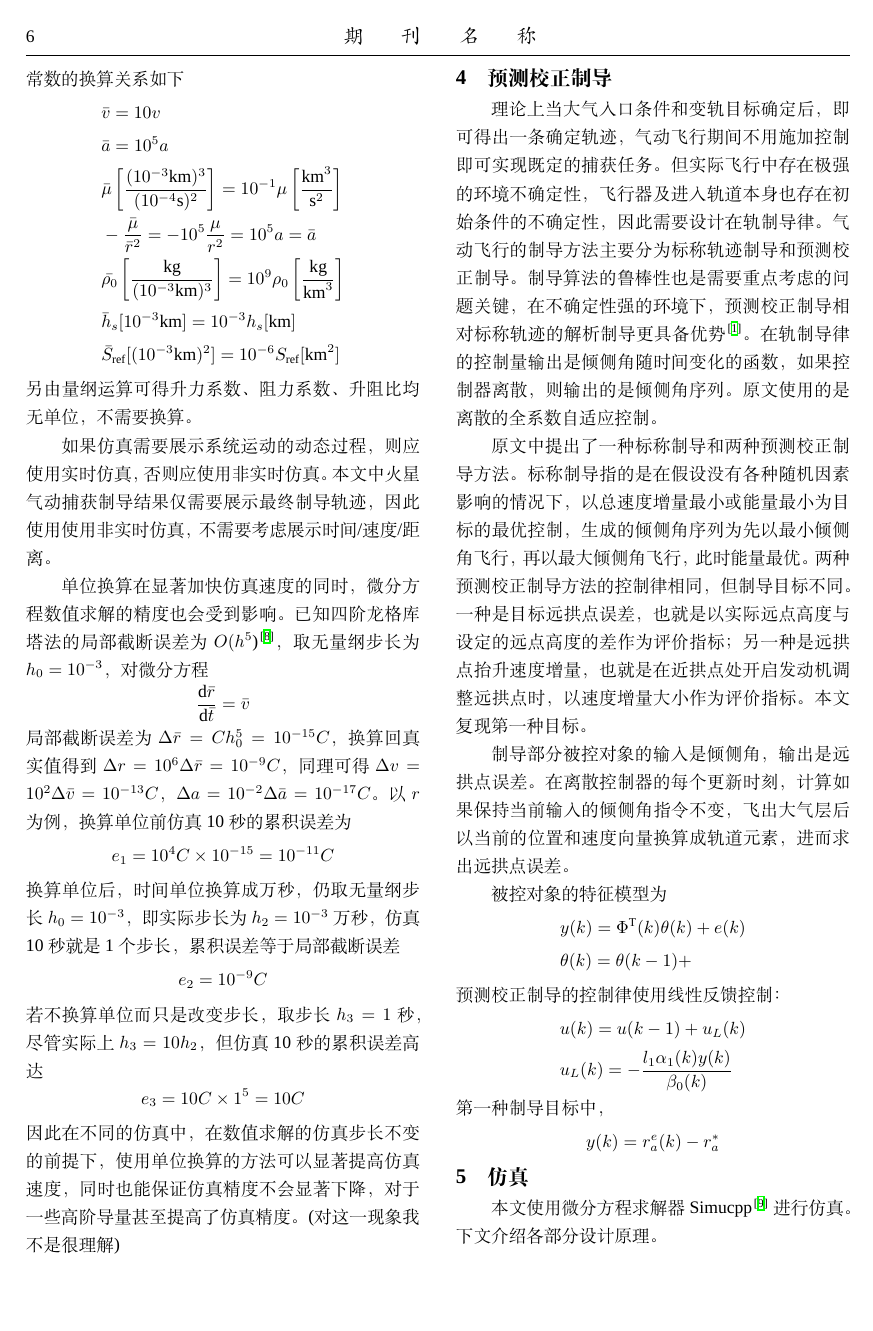
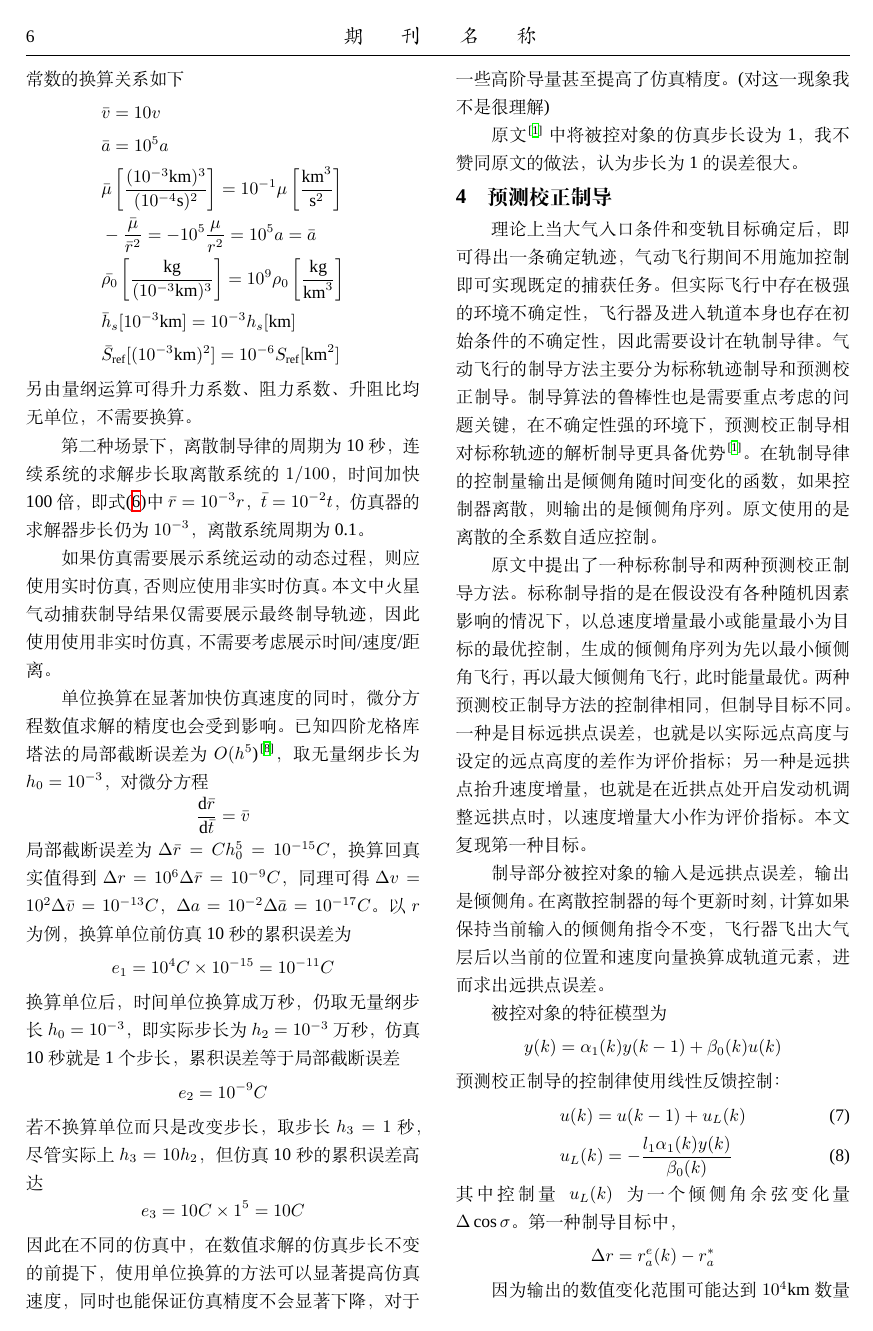
Before and after one commit to xd15zhn/paperaerocapture, a LaTeX document (main.tex, which reads sectionGuidance.tex, sectionRealsim.tex): page 6 of 8. Compiled offline with XeLaTeX; a missing font is replaced by an installed copy or a similar font.

Commit message:
12.11 2347 laptop

```diff
--- a/sectionGuidance.tex
+++ b/sectionGuidance.tex
@@ -19,21 +22,19 @@
 另一种是远拱点抬升速度增量，也就是在近拱点处开启发动机调整远拱点时，以速度增量大小作为评价指标。
 本文复现第一种目标。
 
-制导部分被控对象的输入是倾侧角，输出是远拱点误差。
+制导部分被控对象的输入是远拱点误差，输出是倾侧角。
 在离散控制器的每个更新时刻，计算如果保持当前输入的倾侧角指令不变，
-飞出大气层后以当前的位置和速度向量换算成轨道元素，进而求出远拱点误差。
+飞行器飞出大气层后以当前的位置和速度向量换算成轨道元素，进而求出远拱点误差。
 
 被控对象的特征模型为
-\begin{align*}
-    &y(k) = \Phi^{\text{T}}(k)\theta(k) + e(k) \\
-    &\theta(k) = \theta(k-1) +
-\end{align*}
+\[ y(k) = \alpha_1(k)y(k-1) + \beta_0(k)u(k) \]
 预测校正制导的控制律使用线性反馈控制：
-\begin{align*}
+\begin{align}
     &u(k) = u(k-1) + u_L(k) \\
-    &u_L(k) = -\frac{l_1\alpha_1(k)y(k)}{\beta_0(k)}
-\end{align*}
+    &u_L(k) = -\frac{l_1\alpha_1(k)y(k)}{\beta_0(k)} \label{eqGuideCtrl}
+\end{align}
+其中控制量$u_L(k)$为一个倾侧角余弦变化量$\Delta\cos\sigma$。
 第一种制导目标中，
 \begin{equation*}
-    y(k) = r_a^e(k) - r_a^*
+    \Delta r = r_a^e(k) - r_a^*
 \end{equation*}
@@ -39,0 +47,2 @@
+    \Delta r = f(\Delta\cos\sigma) \label{eqGuideFunc}
+\end{equation}
--- a/sectionRealsim.tex
+++ b/sectionRealsim.tex
@@ -100,6 +100,12 @@ $\bar{r}=10^{-3}r$，$\bar{t}=10^{-4}t$，
 另由量纲运算可得
 升力系数、阻力系数、升阻比均无单位，不需要换算。
 
+第二种场景下，离散制导律的周期为10秒，
+连续系统的求解步长取离散系统的$1/100$，
+时间加快100倍，即式\eqref{eqRealConvert}中
+$\bar{r}=10^{-3}r$，$\bar{t}=10^{-2}t$，
+仿真器的求解器步长仍为$10^{-3}$，离散系统周期为0.1。
+
 如果仿真需要展示系统运动的动态过程，
 则应使用实时仿真，否则应使用非实时仿真。
 本文中火星气动捕获制导结果仅需要展示最终制导轨迹，
@@ -136,3 +142,6 @@ $\Delta a=10^{-2}\Delta\bar{a}=10^{-17}C$。
 同时也能保证仿真精度不会显著下降，
 对于一些高阶导量甚至提高了仿真精度。
 (对这一现象我不是很理解)
+
+原文\cite{dqingyuan2019}中将被控对象的仿真步长设为1，
+我不赞同原文的做法，认为步长为1的误差很大。
```
Also changed, not shown: sectionFormula.tex (+5 -4 lines), GuideSketch.pdf (added), sectionGuidance.tex (24 more changed lines), 2 other files.
